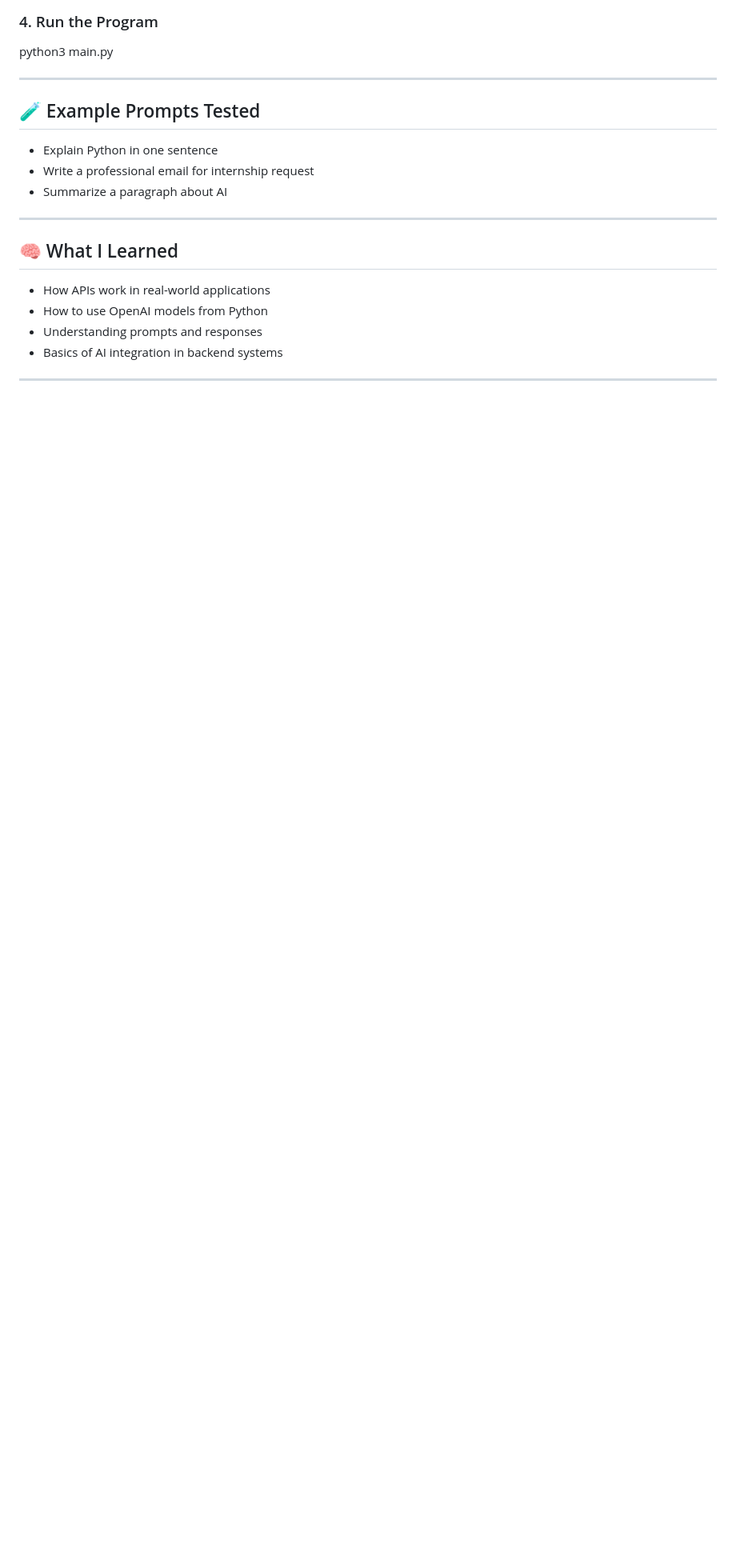
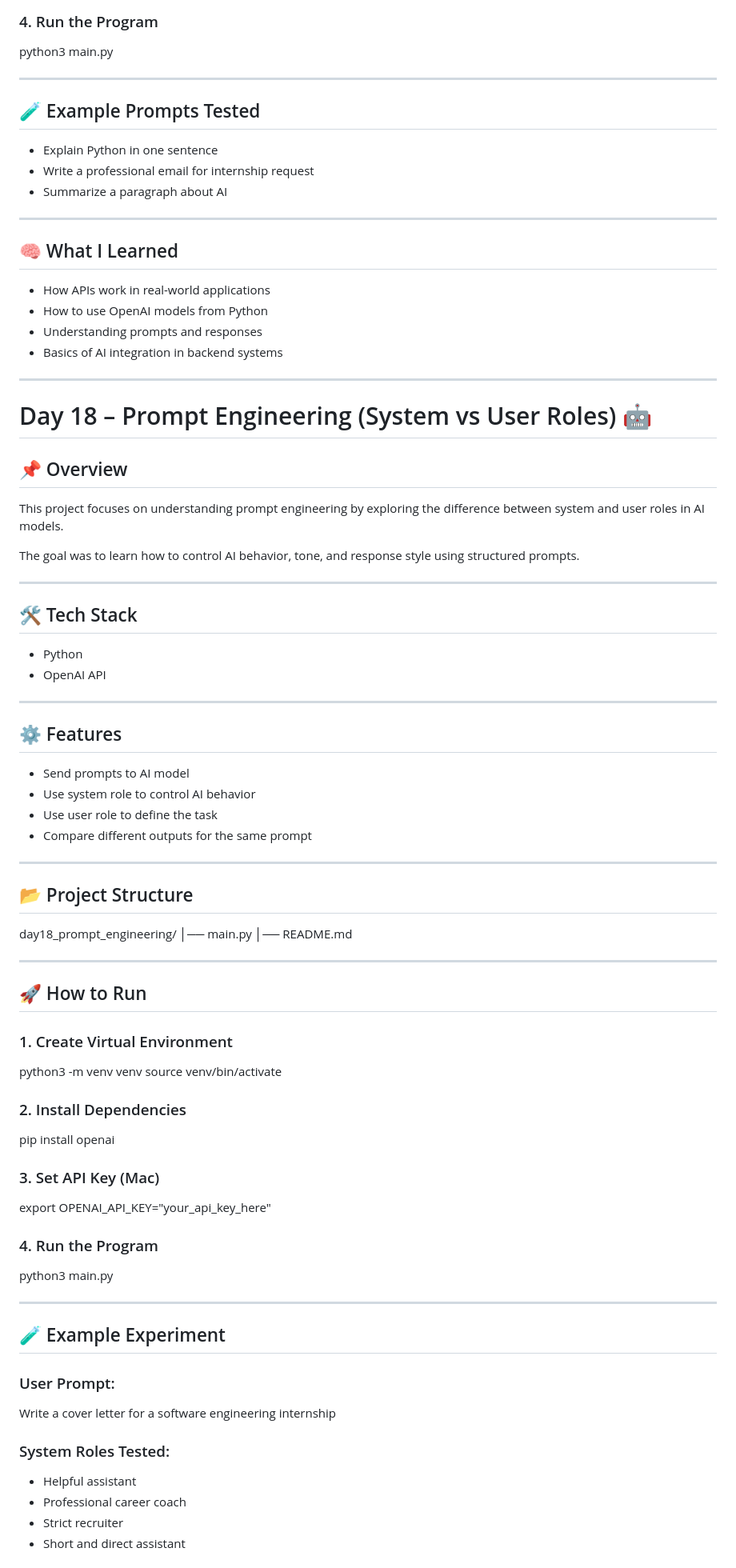
Before and after one commit to kaustubh1530/ai-career-journey, a Markdown page: README.md, the part around one of its changes. Shown at 80% size. Drawn GitHub-style; blank space fills up the shorter version.

Commit message:
Update main README with Day 18

```diff
--- a/README.md
+++ b/README.md
@@ -585,3 +585,62 @@ python3 main.py
 
 ---
 
+# Day 18 – Prompt Engineering (System vs User Roles) 🤖
+
+## 📌 Overview
+This project focuses on understanding prompt engineering by exploring the difference between system and user roles in AI models.
+
+The goal was to learn how to control AI behavior, tone, and response style using structured prompts.
+
+---
+
+## 🛠️ Tech Stack
+- Python
+- OpenAI API
+
+---
+
+## ⚙️ Features
+- Send prompts to AI model
+- Use system role to control AI behavior
+- Use user role to define the task
+- Compare different outputs for the same prompt
+
+---
+
+## 📂 Project Structure
+
+day18_prompt_engineering/
+│── main.py
+│── README.md
+
+---
+
+## 🚀 How to Run
+
+### 1. Create Virtual Environment
+python3 -m venv venv
+source venv/bin/activate
+
+### 2. Install Dependencies
+pip install openai
+
+### 3. Set API Key (Mac)
+export OPENAI_API_KEY="your_api_key_here"
+
+### 4. Run the Program
+python3 main.py
+
+---
+
+## 🧪 Example Experiment
+
+### User Prompt:
+Write a cover letter for a software engineering internship
+
+### System Roles Tested:
+- Helpful assistant
+- Professional career coach
+- Strict recruiter
+- Short and direct assistant
+
```
Also changed, not shown: other parts of README.md (+31 -0 lines).
